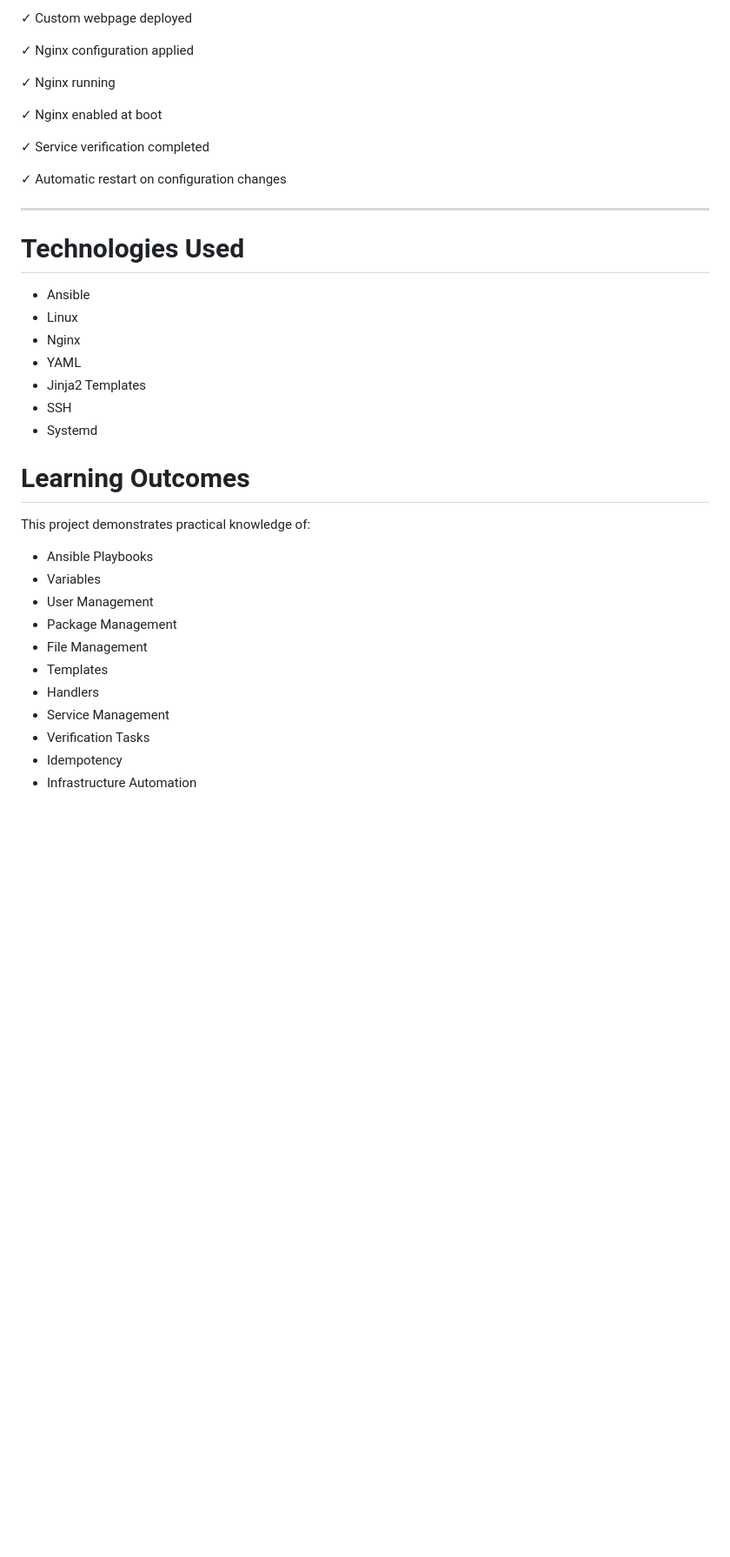
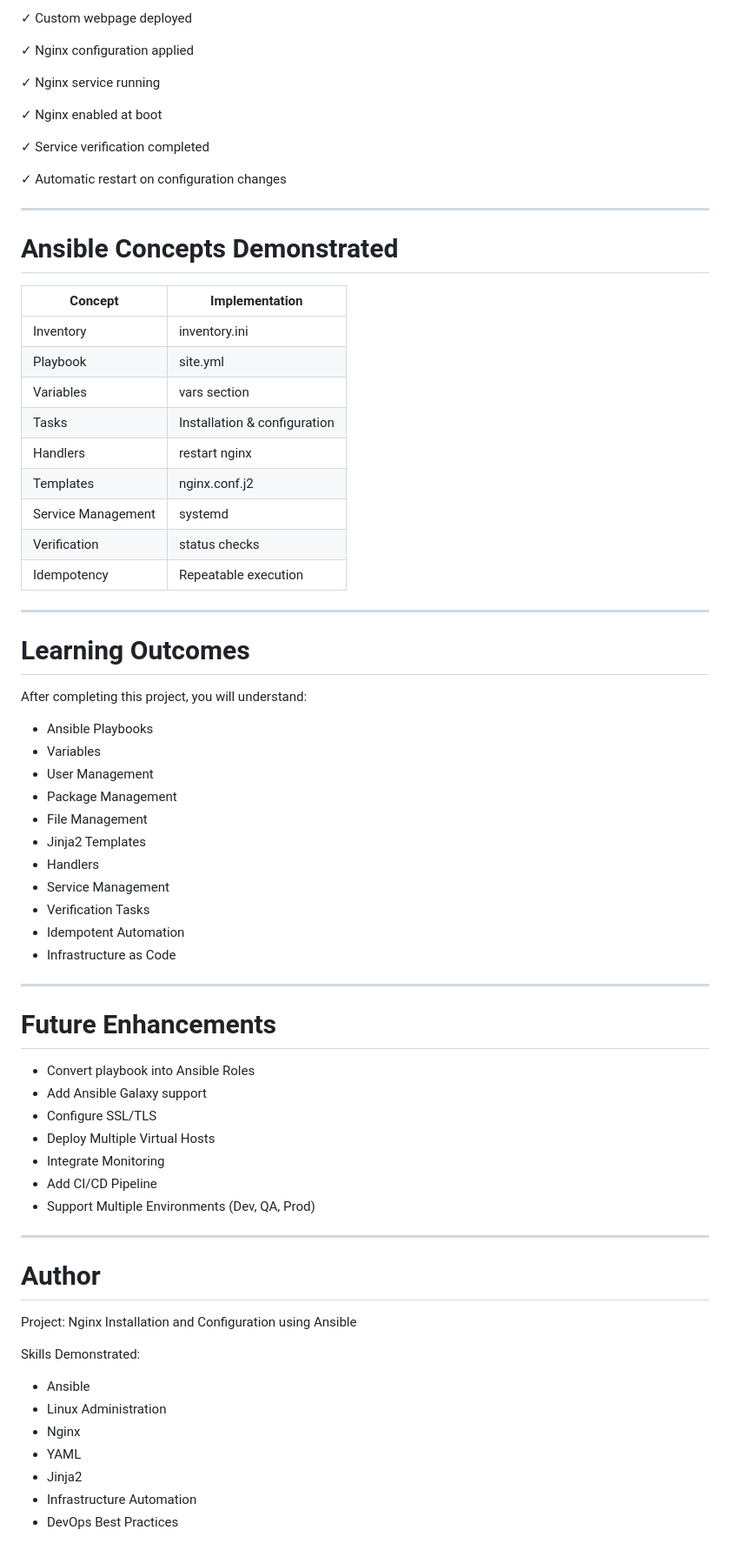
Before and after one commit to soumya-hanasi/Ansible, a Markdown page: Install_Nginx/README.md, the part around one of its changes. Shown at 87% size. GitHub-like rendering; blank space fills up the shorter version.

```diff
--- a/Install_Nginx/README.md
+++ b/Install_Nginx/README.md
@@ -555,7 +584,7 @@ After successful execution:
 
 ✓ Nginx configuration applied
 
-✓ Nginx running
+✓ Nginx service running
 
 ✓ Nginx enabled at boot
 
@@ -565,28 +594,62 @@ After successful execution:
 
 ---
 
-# Technologies Used
+# Ansible Concepts Demonstrated
 
-* Ansible
-* Linux
-* Nginx
-* YAML
-* Jinja2 Templates
-* SSH
-* Systemd
+| Concept            | Implementation               |
+| ------------------ | ---------------------------- |
+| Inventory          | inventory.ini                |
+| Playbook           | site.yml                     |
+| Variables          | vars section                 |
+| Tasks              | Installation & configuration |
+| Handlers           | restart nginx                |
+| Templates          | nginx.conf.j2                |
+| Service Management | systemd                      |
+| Verification       | status checks                |
+| Idempotency        | Repeatable execution         |
+
+---
 
 # Learning Outcomes
 
-This project demonstrates practical knowledge of:
+After completing this project, you will understand:
 
 * Ansible Playbooks
 * Variables
 * User Management
 * Package Management
 * File Management
-* Templates
+* Jinja2 Templates
 * Handlers
 * Service Management
 * Verification Tasks
-* Idempotency
+* Idempotent Automation
+* Infrastructure as Code
+
+---
+
+# Future Enhancements
+
+* Convert playbook into Ansible Roles
+* Add Ansible Galaxy support
+* Configure SSL/TLS
+* Deploy Multiple Virtual Hosts
+* Integrate Monitoring
+* Add CI/CD Pipeline
+* Support Multiple Environments (Dev, QA, Prod)
+
+---
+
+# Author
+
+Project: Nginx Installation and Configuration using Ansible
+
+Skills Demonstrated:
+
+* Ansible
+* Linux Administration
+* Nginx
+* YAML
+* Jinja2
 * Infrastructure Automation
+* DevOps Best Practices
```
Also changed, not shown: other parts of Install_Nginx/README.md (+221 -192 lines).
